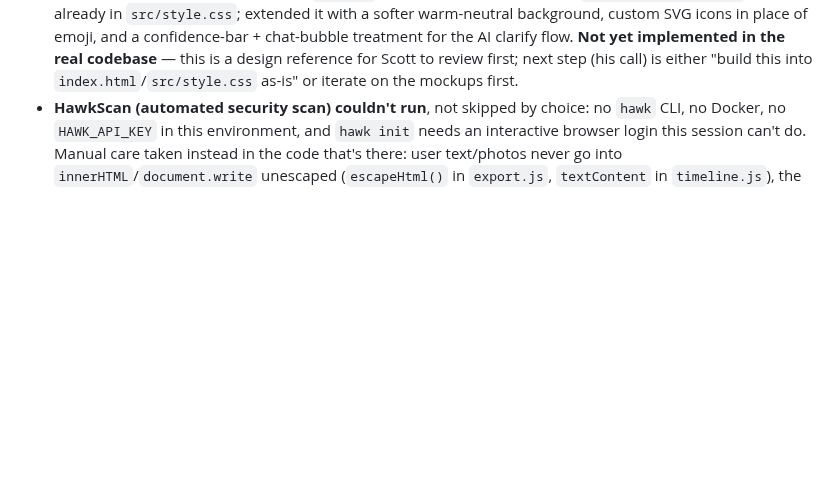
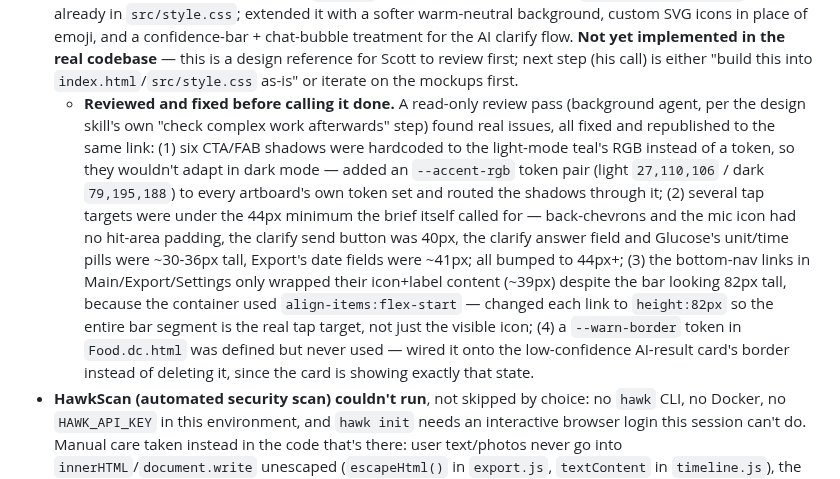
Before and after one commit to GoFreo/reactivebloodtracker.com, a Markdown page: HANDOVER.md, the part around the change. GitHub-like rendering; blank space fills up the shorter version.

Commit message:
docs: log design-canvas review findings and fixes
Co-Authored-By: Claude Sonnet 5 <noreply@anthropic.com>

```diff
--- a/HANDOVER.md
+++ b/HANDOVER.md
@@ -323,6 +323,20 @@ in this project instead:
   **Not yet implemented in the real codebase** — this is a design reference for Scott to review
   first; next step (his call) is either "build this into `index.html`/`src/style.css` as-is" or
   iterate on the mockups first.
+  - **Reviewed and fixed before calling it done.** A read-only review pass (background agent, per
+    the design skill's own "check complex work afterwards" step) found real issues, all fixed and
+    republished to the same link: (1) six CTA/FAB shadows were hardcoded to the light-mode teal's
+    RGB instead of a token, so they wouldn't adapt in dark mode — added an `--accent-rgb` token
+    pair (light `27,110,106` / dark `79,195,188`) to every artboard's own token set and routed the
+    shadows through it; (2) several tap targets were under the 44px minimum the brief itself
+    called for — back-chevrons and the mic icon had no hit-area padding, the clarify send button
+    was 40px, the clarify answer field and Glucose's unit/time pills were ~30-36px tall, Export's
+    date fields were ~41px; all bumped to 44px+; (3) the bottom-nav links in Main/Export/Settings
+    only wrapped their icon+label content (~39px) despite the bar looking 82px tall, because the
+    container used `align-items:flex-start` — changed each link to `height:82px` so the entire bar
+    segment is the real tap target, not just the visible icon; (4) a `--warn-border` token in
+    `Food.dc.html` was defined but never used — wired it onto the low-confidence AI-result card's
+    border instead of deleting it, since the card is showing exactly that state.
 - **HawkScan (automated security scan) couldn't run**, not skipped by choice: no `hawk` CLI, no
   Docker, no `HAWK_API_KEY` in this environment, and `hawk init` needs an interactive browser login
   this session can't do. Manual care taken instead in the code that's there: user text/photos never
```
